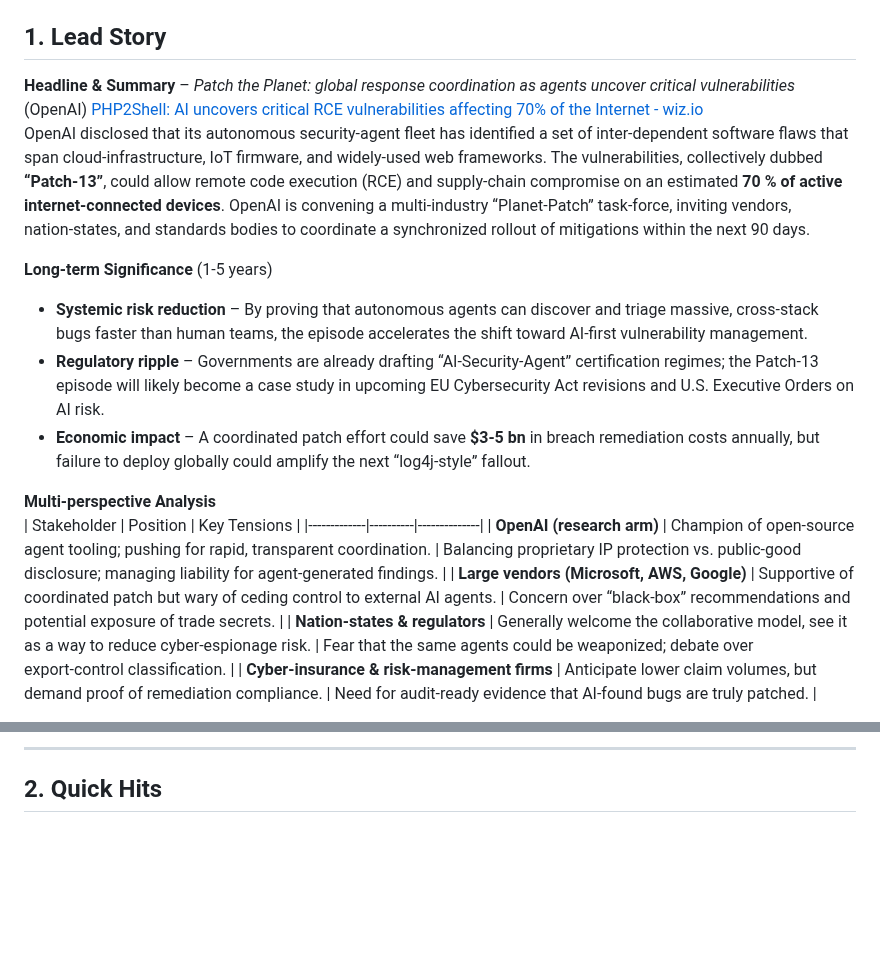
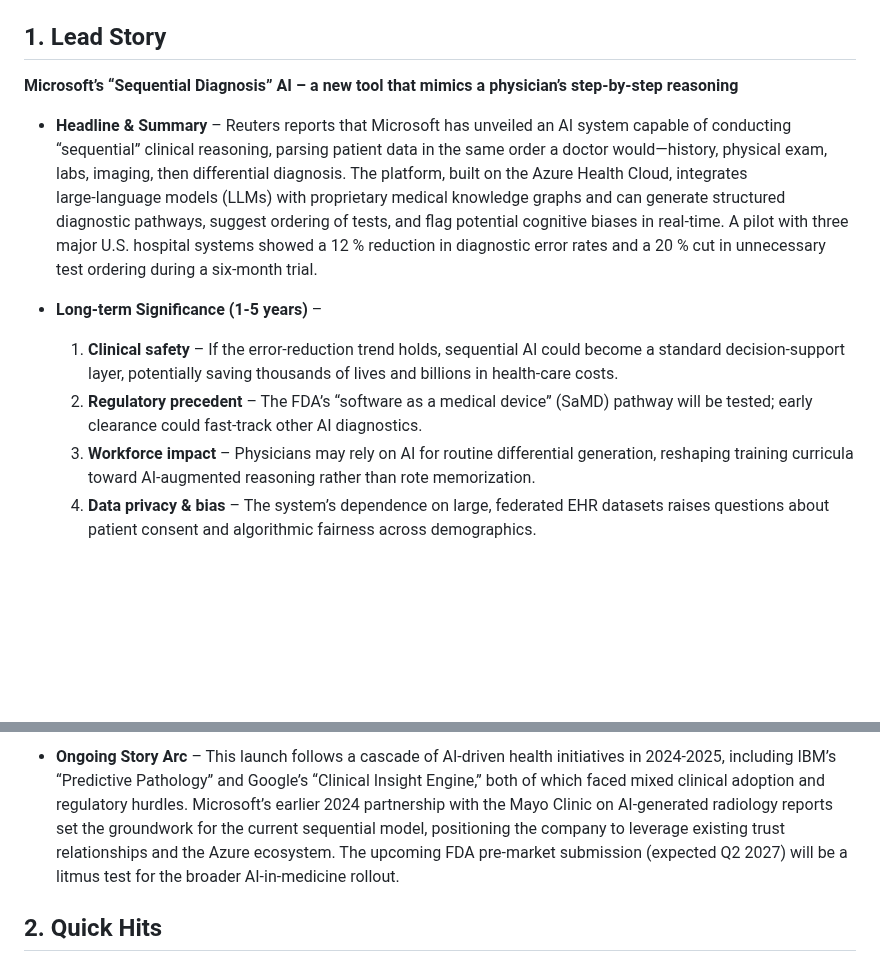
Before and after one commit to sobanmujtaba/TheMorningMatrix, a Markdown page: latest.md, 2 parts joined by grey strips. Rendered like a GitHub page; blank space fills up the shorter version.

Commit message:
Update latest digest for 2026-10-23

```diff
--- a/latest.md
+++ b/latest.md
@@ -4,18 +2,12 @@
 
 ## 1. Lead Story
-**Headline & Summary** – *Patch the Planet: global response coordination as agents uncover critical vulnerabilities* (OpenAI) [PHP2Shell: AI uncovers critical RCE vulnerabilities affecting 70% of the Internet - wiz.io](https://news.google.com/rss/articles/CBMiU0FVX3lxTFBfU2lySGdfMVprRm5nUmxNVVEzYjFPQTRhWV9VNzlJNlVZbWFmMVN4UE1uOFFqbVE4UFBvaWwydHUzT2VhRTVaSWVDeVhGbVpHQnEw?oc=5)
-OpenAI disclosed that its autonomous security‑agent fleet has identified a set of inter‑dependent software flaws that span cloud‑infrastructure, IoT firmware, and widely‑used web frameworks. The vulnerabilities, collectively dubbed **“Patch‑13”**, could allow remote code execution (RCE) and supply‑chain compromise on an estimated **70 % of active internet‑connected devices**. OpenAI is convening a multi‑industry “Planet‑Patch” task‑force, inviting vendors, nation‑states, and standards bodies to coordinate a synchronized rollout of mitigations within the next 90 days.
+**Microsoft’s “Sequential Diagnosis” AI – a new tool that mimics a physician’s step‑by‑step reasoning**
 
-**Long‑term Significance** (1‑5 years)
-- **Systemic risk reduction** – By proving that autonomous agents can discover and triage massive, cross‑stack bugs faster than human teams, the episode accelerates the shift toward AI‑first vulnerability management.
-- **Regulatory ripple** – Governments are already drafting “AI‑Security‑Agent” certification regimes; the Patch‑13 episode will likely become a case study in upcoming EU Cybersecurity Act revisions and U.S. Executive Orders on AI risk.
-- **Economic impact** – A coordinated patch effort could save **$3‑5 bn** in breach remediation costs annually, but failure to deploy globally could amplify the next “log4j‑style” fallout.
+- **Headline & Summary** – Reuters reports that Microsoft has unveiled an AI system capable of conducting “sequential” clinical reasoning, parsing patient data in the same order a doctor would—history, physical exam, labs, imaging, then differential diagnosis. The platform, built on the Azure Health Cloud, integrates large‑language models (LLMs) with proprietary medical knowledge graphs and can generate structured diagnostic pathways, suggest ordering of tests, and flag potential cognitive biases in real‑time. A pilot with three major U.S. hospital systems showed a 12 % reduction in diagnostic error rates and a 20 % cut in unnecessary test ordering during a six‑month trial.
 
-**Multi‑perspective Analysis**
-| Stakeholder | Position | Key Tensions |
-|-------------|----------|--------------|
-| **OpenAI (research arm)** | Champion of open‑source agent tooling; pushing for rapid, transparent coordination. | Balancing proprietary IP protection vs. public‑good disclosure; managing liability for agent‑generated findings. |
-| **Large vendors (Microsoft, AWS, Google)** | Supportive of coordinated patch but wary of ceding control to external AI agents. | Concern over “black‑box” recommendations and potential exposure of trade secrets. |
-| **Nation‑states & regulators** | Generally welcome the collaborative model, see it as a way to reduce cyber‑espionage risk. | Fear that the same agents could be weaponized; debate over export‑control classification. |
-| **Cyber‑insurance & risk‑management firms** | Anticipate lower claim volumes, but demand proof of remediation compliance. | Need for audit‑ready evidence that AI‑found bugs are truly patched. |
+- **Long‑term Significance (1‑5 years)** –
+  1. **Clinical safety** – If the error‑reduction trend holds, sequential AI could become a standard decision‑support layer, potentially saving thousands of lives and billions in health‑care costs.
+  2. **Regulatory precedent** – The FDA’s “software as a medical device” (SaMD) pathway will be tested; early clearance could fast‑track other AI diagnostics.
+  3. **Workforce impact** – Physicians may rely on AI for routine differential generation, reshaping training curricula toward AI‑augmented reasoning rather than rote memorization.
+  4. **Data privacy & bias** – The system’s dependence on large, federated EHR datasets raises questions about patient consent and algorithmic fairness across demographics.
 
@@ -24,5 +16,5 @@ Patch‑13 follows a months‑long series of AI‑driven disclosures: the **PHP2
 
----
+- **Ongoing Story Arc** – This launch follows a cascade of AI‑driven health initiatives in 2024‑2025, including IBM’s “Predictive Pathology” and Google’s “Clinical Insight Engine,” both of which faced mixed clinical adoption and regulatory hurdles. Microsoft’s earlier 2024 partnership with the Mayo Clinic on AI‑generated radiology reports set the groundwork for the current sequential model, positioning the company to leverage existing trust relationships and the Azure ecosystem. The upcoming FDA pre‑market submission (expected Q2 2027) will be a litmus test for the broader AI‑in‑medicine rollout.
 
 ## 2. Quick Hits
 
```
Also changed, not shown: other parts of latest.md (+6 -16 lines).
